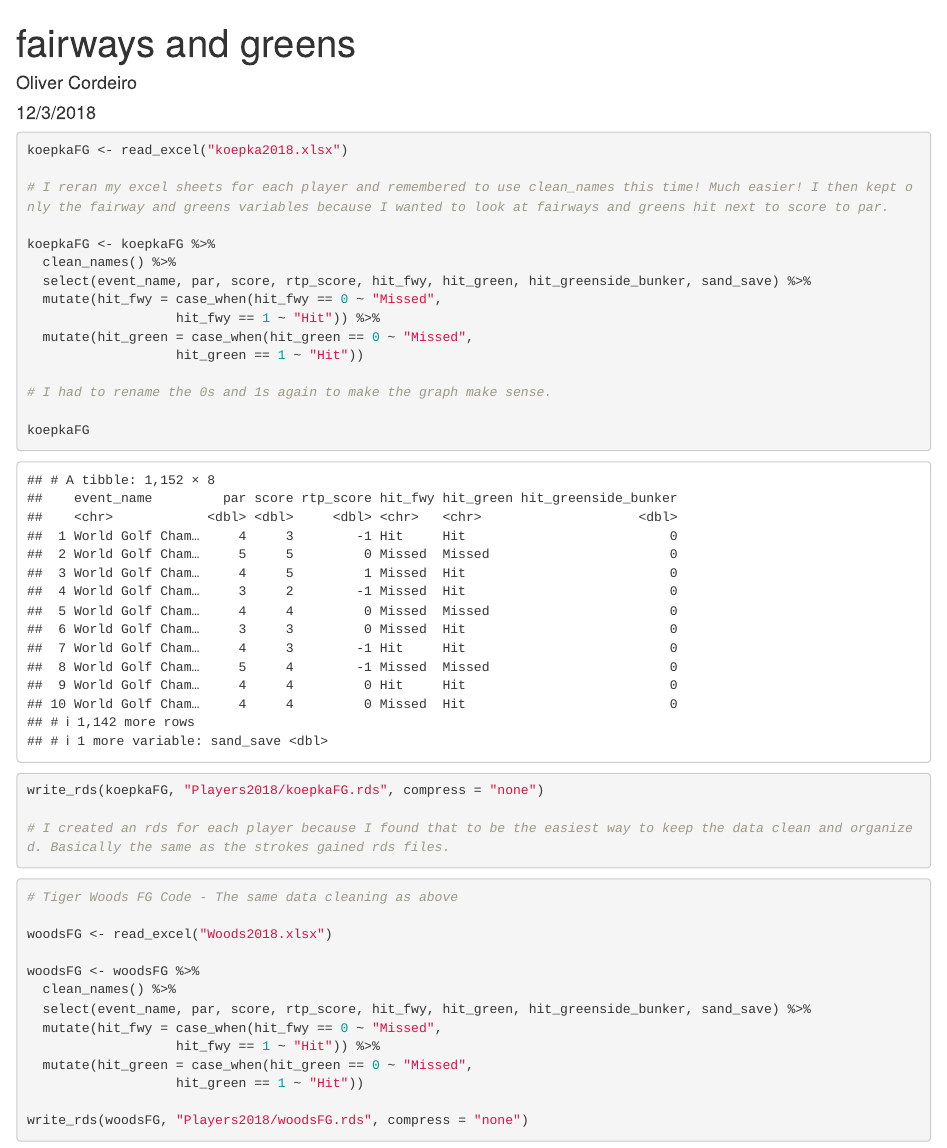
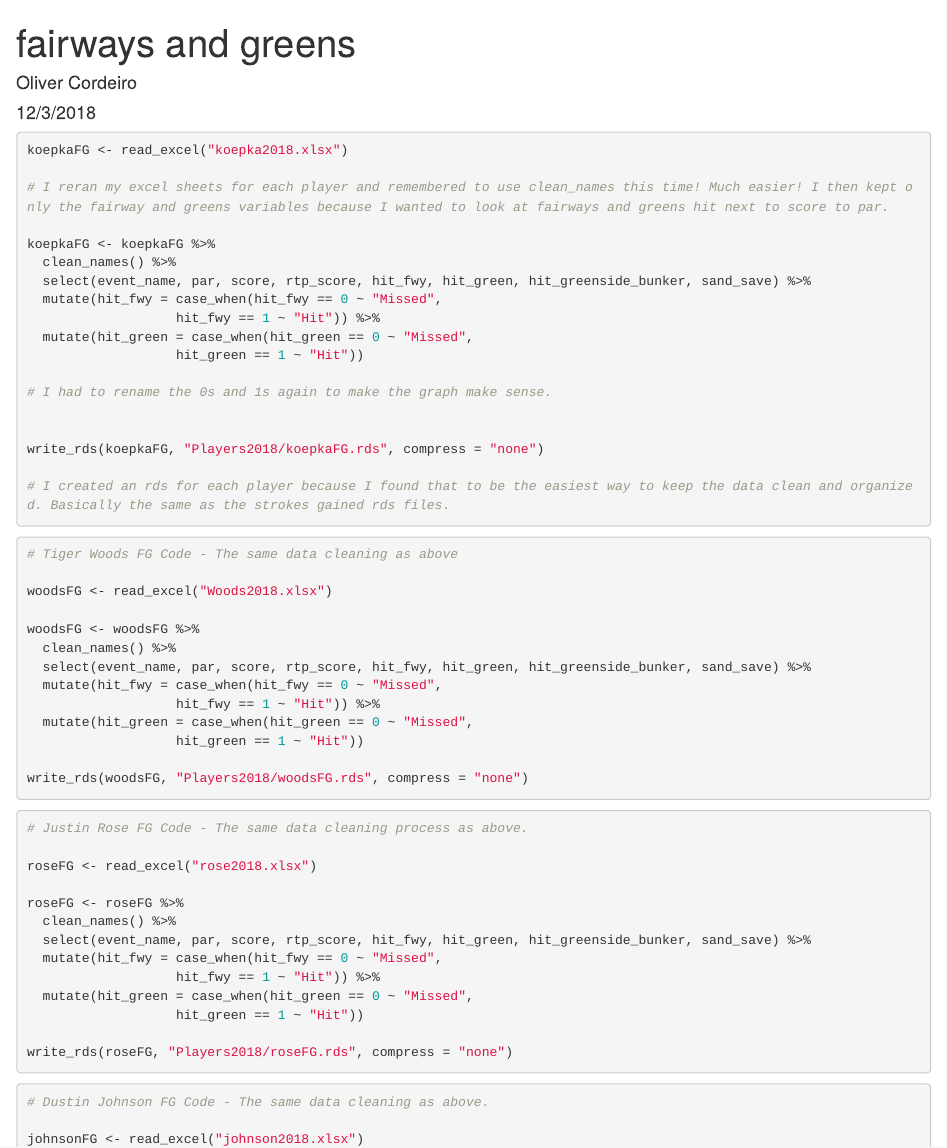
Before and after one commit to olivercordeiro/Final-Project, an R Markdown document (fairways-greens.Rmd): the page in a window 1100 px wide, from its top. Rendered offline with R 4.5, knitr and Pandoc, with nearby package versions; column names are cleaned by a stand-in for the janitor package.

Commit message:
markdown update

```diff
--- a/fairways-greens.Rmd
+++ b/fairways-greens.Rmd
@@ -29,7 +29,7 @@ koepkaFG <- koepkaFG %>%
 
 # I had to rename the 0s and 1s again to make the graph make sense.
 
-koepkaFG
+
 write_rds(koepkaFG, "Players2018/koepkaFG.rds", compress = "none")
 
 # I created an rds for each player because I found that to be the easiest way to keep the data clean and organized. Basically the same as the strokes gained rds files.
```
